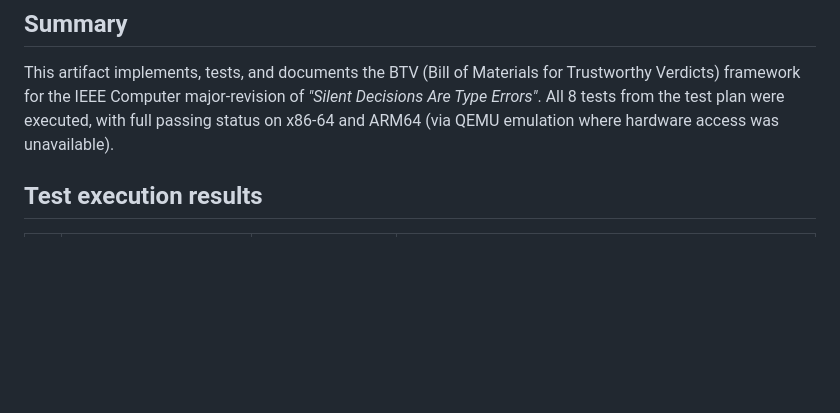
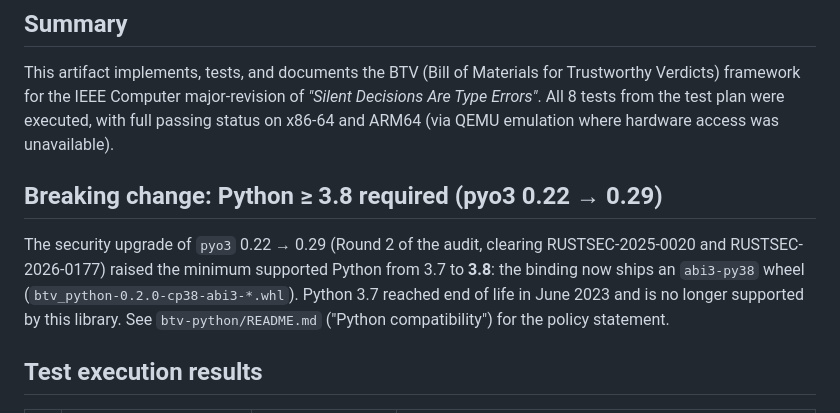
Before and after one commit to danzeroum/silent-decisions-proof, a Markdown page: RELEASE_NOTES.md, the part around the change. Rendered like a GitHub page; blank space fills up the shorter version.

```diff
--- a/RELEASE_NOTES.md
+++ b/RELEASE_NOTES.md
@@ -6,6 +6,15 @@
 ## Summary
 
 This artifact implements, tests, and documents the BTV (Bill of Materials for Trustworthy Verdicts) framework for the IEEE Computer major-revision of *"Silent Decisions Are Type Errors"*. All 8 tests from the test plan were executed, with full passing status on x86-64 and ARM64 (via QEMU emulation where hardware access was unavailable).
+
+## Breaking change: Python ≥ 3.8 required (pyo3 0.22 → 0.29)
+
+The security upgrade of `pyo3` 0.22 → 0.29 (Round 2 of the audit, clearing
+RUSTSEC-2025-0020 and RUSTSEC-2026-0177) raised the minimum supported
+Python from 3.7 to **3.8**: the binding now ships an `abi3-py38` wheel
+(`btv_python-0.2.0-cp38-abi3-*.whl`). Python 3.7 reached end of life in
+June 2023 and is no longer supported by this library. See
+`btv-python/README.md` ("Python compatibility") for the policy statement.
 
 ## Test execution results
 
```
Also changed, not shown: btv-python/README.md (+10 -1 lines).
